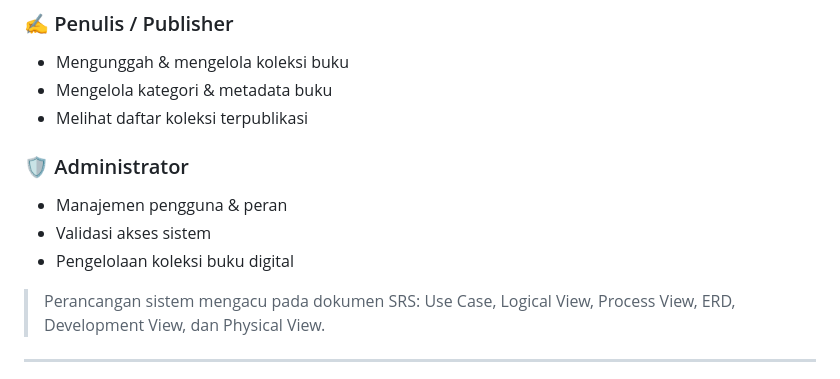
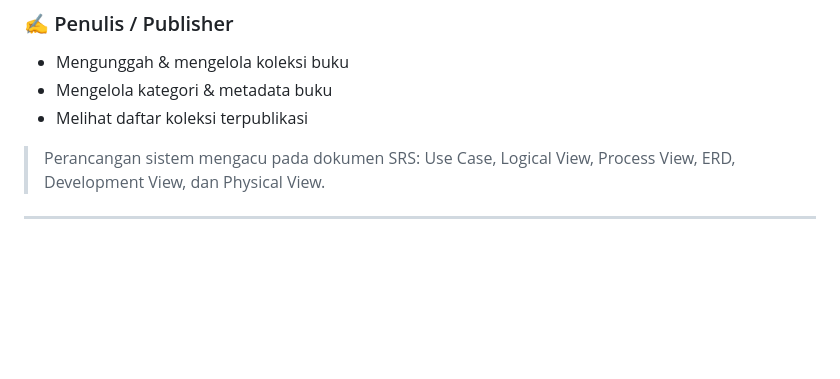
Before and after one commit to brandmathias/librify_projectRPL, a Markdown page: README.md, the part around the change. Rendered like a GitHub page; blank space fills up the shorter version.

Commit message:
Remove administrator features from README
Removed administrator section from README.

```diff
--- a/README.md
+++ b/README.md
@@ -34,11 +34,6 @@ Program Studi **Teknik Informatika — Universitas Sam Ratulangi**.
 - Mengunggah & mengelola koleksi buku
 - Mengelola kategori & metadata buku
 - Melihat daftar koleksi terpublikasi
-
-### 🛡️ Administrator
-- Manajemen pengguna & peran
-- Validasi akses sistem
-- Pengelolaan koleksi buku digital
 
 > Perancangan sistem mengacu pada dokumen SRS: Use Case, Logical View, Process View, ERD, Development View, dan Physical View.
 
```
